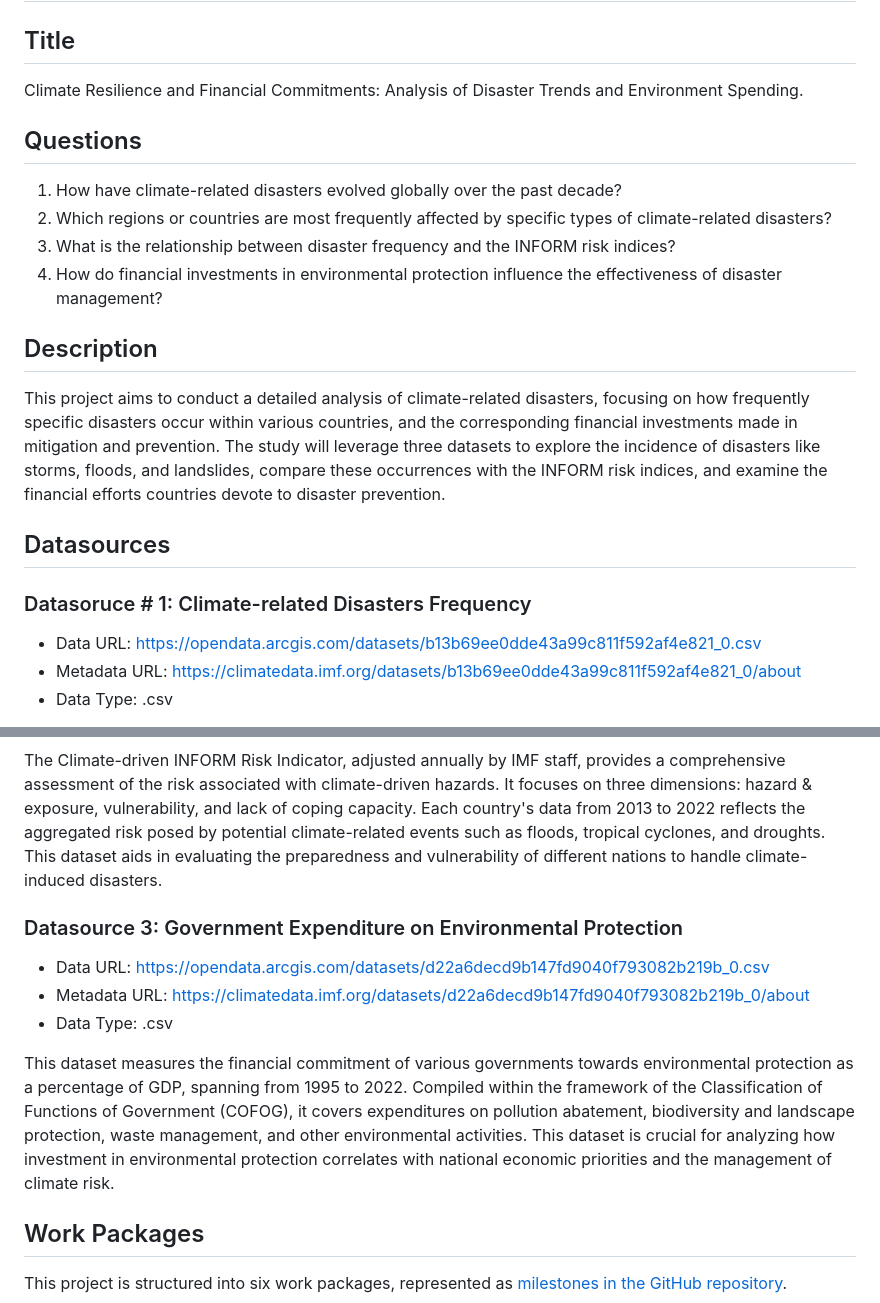
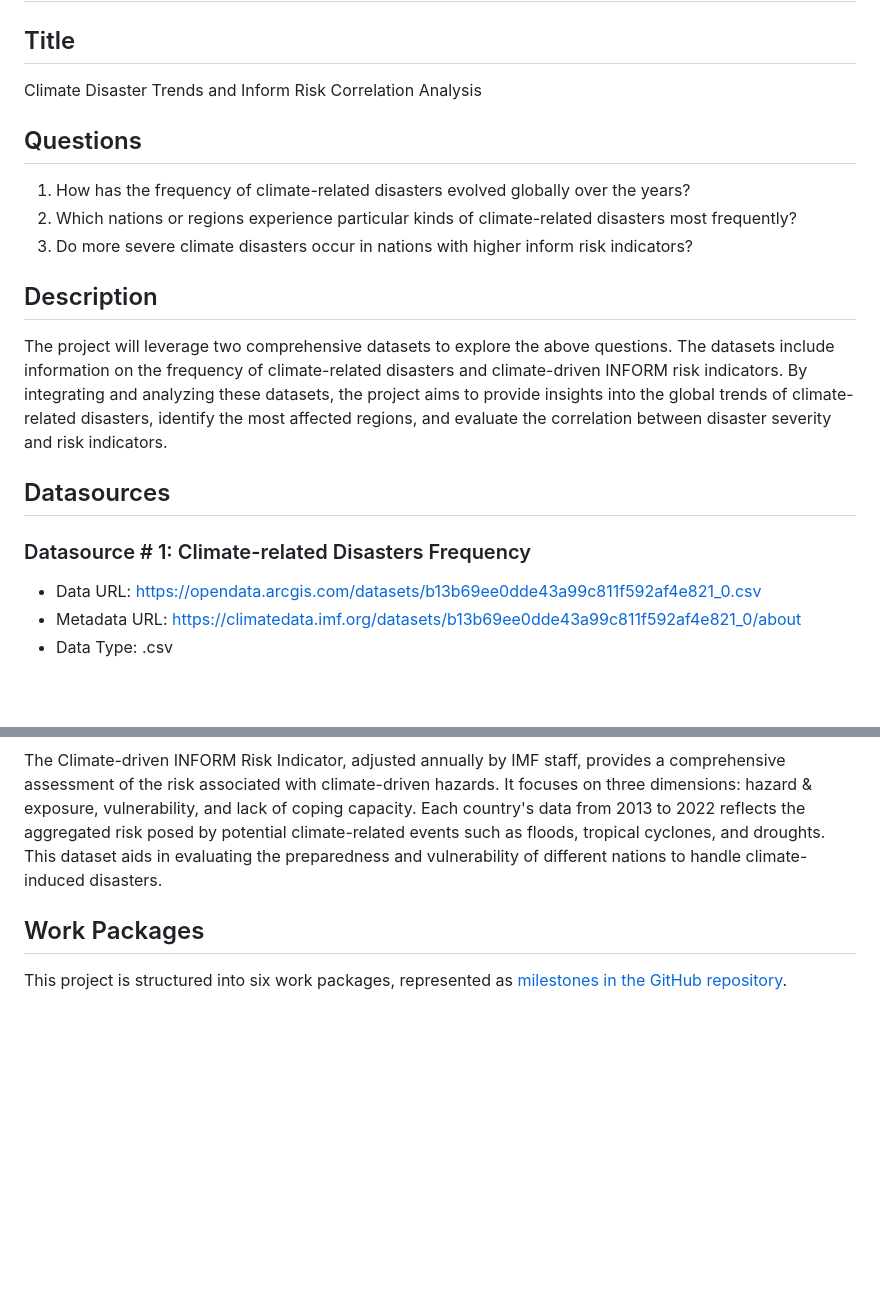
Before and after one commit to jvalue/made-template, a Markdown page: project/project-plan.md, 2 parts joined by grey strips. Drawn GitHub-style; blank space fills up the shorter version.

Commit message:
Project plan updated

```diff
--- a/project/project-plan.md
+++ b/project/project-plan.md
@@ -2,26 +2,25 @@
 
 ## Title
 <!-- Give your project a short title. -->
-Climate Resilience and Financial Commitments: Analysis of Disaster Trends and Environment Spending.
+Climate Disaster Trends and Inform Risk Correlation Analysis
 
 ## Questions
 
 <!-- Think about one main question you want to answer based on the data. -->
-1. How have climate-related disasters evolved globally over the past decade?
-2. Which regions or countries are most frequently affected by specific types of climate-related disasters?
-3. What is the relationship between disaster frequency and the INFORM risk indices?
-4. How do financial investments in environmental protection influence the effectiveness of disaster management?
+1. How has the frequency of climate-related disasters evolved globally over the years?
+2. Which nations or regions experience particular kinds of climate-related disasters most frequently?
+3. Do more severe climate disasters occur in nations with higher inform risk indicators?
 
 ## Description
 
 <!-- Describe your  project in max. 200 words. Consider writing about why and how you attempt it. -->
-This project aims to conduct a detailed analysis of climate-related disasters, focusing on how frequently specific disasters occur within various countries, and the corresponding financial investments made in mitigation and prevention. The study will leverage three datasets to explore the incidence of disasters like storms, floods, and landslides, compare these occurrences with the INFORM risk indices, and examine the financial efforts countries devote to disaster prevention.
+The project will leverage two comprehensive datasets to explore the above questions. The datasets include information on the frequency of climate-related disasters and climate-driven INFORM risk indicators. By integrating and analyzing these datasets, the project aims to provide insights into the global trends of climate-related disasters, identify the most affected regions, and evaluate the correlation between disaster severity and risk indicators.
 
 ## Datasources
 
 <!-- Describe each datasources you plan to use in a section. Use the prefic "DatasourceX" where X is the id of the datasource. -->
 
-### Datasoruce # 1: Climate-related Disasters Frequency
+### Datasource # 1: Climate-related Disasters Frequency
 * Data URL: https://opendata.arcgis.com/datasets/b13b69ee0dde43a99c811f592af4e821_0.csv
 * Metadata URL: https://climatedata.imf.org/datasets/b13b69ee0dde43a99c811f592af4e821_0/about
 * Data Type: .csv
@@ -34,13 +33,6 @@ This dataset, sourced from EM-DAT by the Université catholique de Louvain, trac
 * Data Type: .csv
 
 The Climate-driven INFORM Risk Indicator, adjusted annually by IMF staff, provides a comprehensive assessment of the risk associated with climate-driven hazards. It focuses on three dimensions: hazard & exposure, vulnerability, and lack of coping capacity. Each country's data from 2013 to 2022 reflects the aggregated risk posed by potential climate-related events such as floods, tropical cyclones, and droughts. This dataset aids in evaluating the preparedness and vulnerability of different nations to handle climate-induced disasters.
-
-### Datasource 3: Government Expenditure on Environmental Protection
-* Data URL: https://opendata.arcgis.com/datasets/d22a6decd9b147fd9040f793082b219b_0.csv
-* Metadata URL: https://climatedata.imf.org/datasets/d22a6decd9b147fd9040f793082b219b_0/about
-* Data Type: .csv
-
-This dataset measures the financial commitment of various governments towards environmental protection as a percentage of GDP, spanning from 1995 to 2022. Compiled within the framework of the Classification of Functions of Government (COFOG), it covers expenditures on pollution abatement, biodiversity and landscape protection, waste management, and other environmental activities. This dataset is crucial for analyzing how investment in environmental protection correlates with national economic priorities and the management of climate risk.
 
 ## Work Packages
 
```
